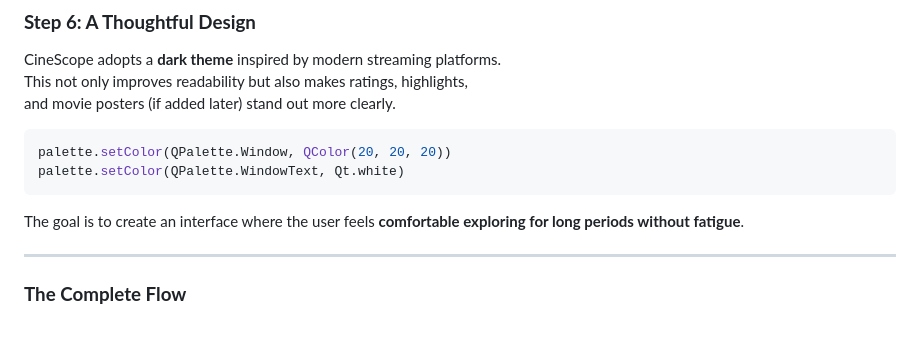
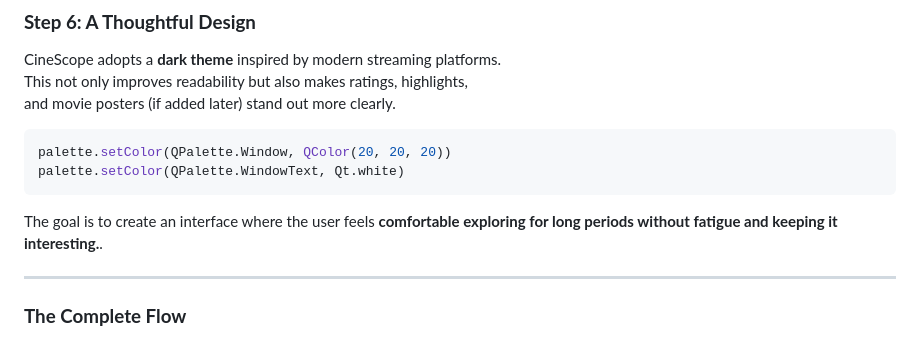
Before and after one commit to ThePiR0/Amfoss-TASKS, a Markdown page: Task-04/CineScope-S3/Readme.md, the part around the change. Rendered like a GitHub page.

Commit message:
Completed

````diff
--- a/Task-04/CineScope-S3/Readme.md
+++ b/Task-04/CineScope-S3/Readme.md
@@ -151,7 +151,7 @@ palette.setColor(QPalette.Window, QColor(20, 20, 20))
 palette.setColor(QPalette.WindowText, Qt.white)
 ```
 
-The goal is to create an interface where the user feels **comfortable exploring for long periods without fatigue**.
+The goal is to create an interface where the user feels **comfortable exploring for long periods without fatigue and keeping it interesting.**.
 
 ---
 
````
